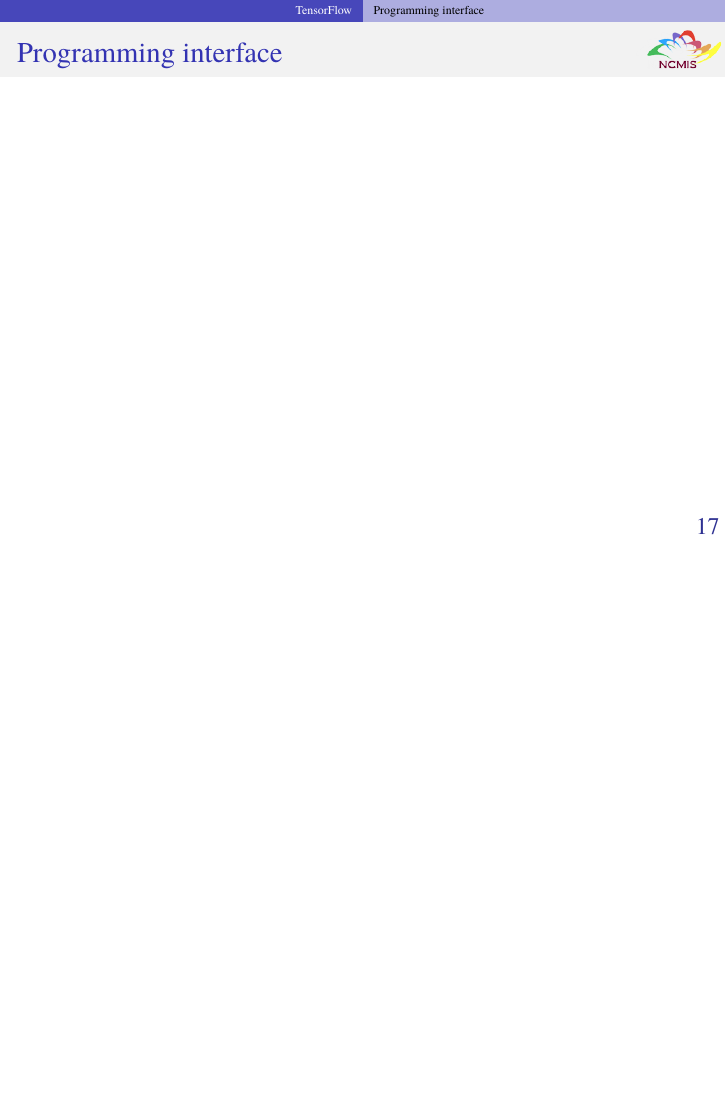
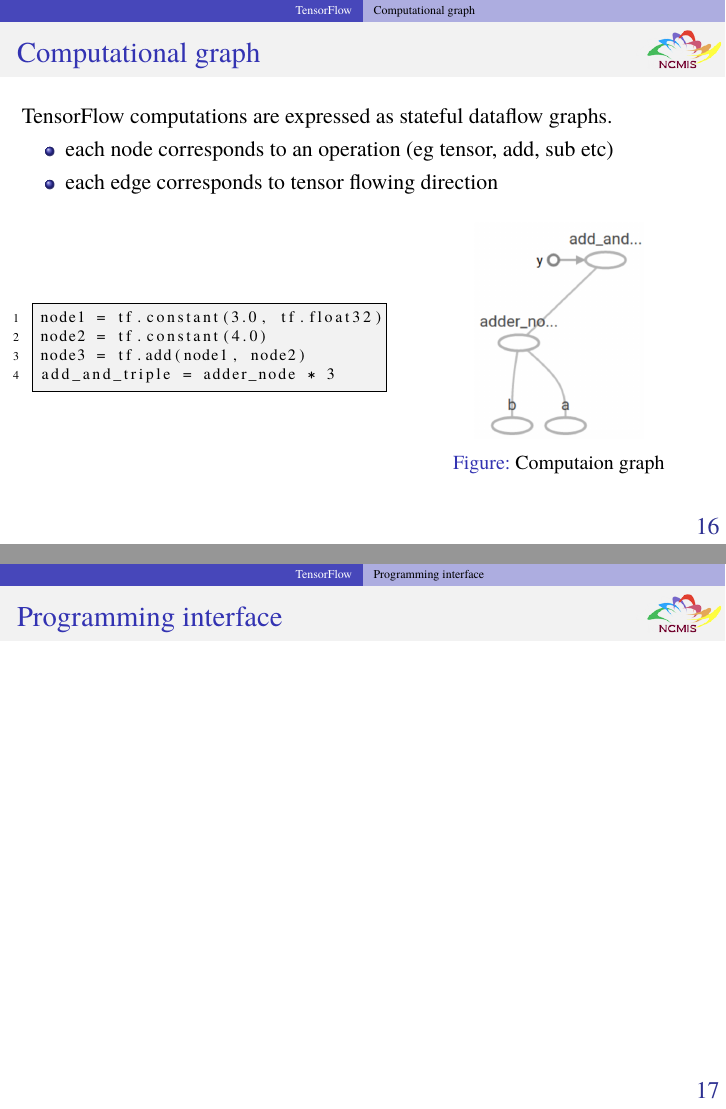
Before and after one commit to zhangcs/TalkDLSoftware, LaTeX slides (talk.tex, which reads topics/TensorFlow.tex): page 19 of 26 before the commit and pages 18 and 19 of 26 after it, the two joined at a grey line, the shorter picture padded with empty space. Compiled offline with pdfLaTeX.

Commit message:
update tensorflow section

```diff
--- a/topics/TensorFlow.tex
+++ b/topics/TensorFlow.tex
@@ -6,10 +6,31 @@
 \subsection{Computational graph}
 %%%
 
-\begin{frame}
+\begin{frame}[fragile]
   \MyLogo
   \frametitle{Computational graph}
-
+TensorFlow computations are expressed as stateful dataflow graphs.
+\begin{itemize}
+\item each node corresponds to an operation (eg tensor, add, sub etc)
+\item each edge corresponds to tensor flowing direction
+\end{itemize}
+%
+\begin{columns}
+\column{.57\textwidth}
+\begin{lstlisting}[language=python]
+node1 = tf.constant(3.0, tf.float32)
+node2 = tf.constant(4.0)
+node3 = tf.add(node1, node2)
+add_and_triple = adder_node * 3
+\end{lstlisting}
+%
+\column{.48\textwidth}
+%
+\begin{figure}[htbp]
+   \includegraphics[height=1.5in]{figures/compgraph.png}
+\caption{Computaion graph}
+\end{figure}
+\end{columns}
 \end{frame}
 
 %%%
```
Also changed, not shown: topics/Python.tex (+1 -1 lines), figures/compgraph.png (added), figures/graphvisualization.png (added), talk.pdf, topics/TensorFlow.tex (20 more changed lines), 1 other file.
